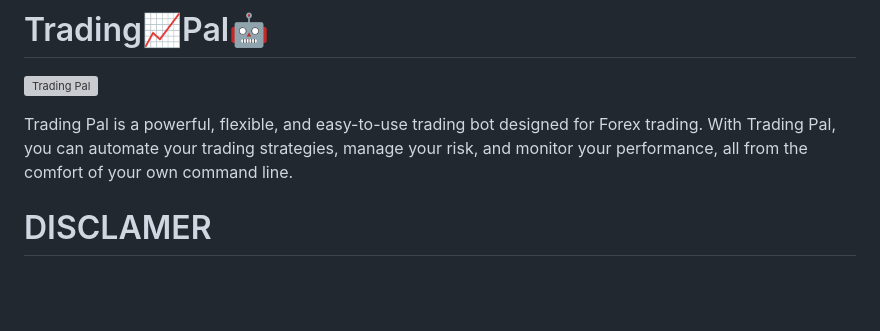
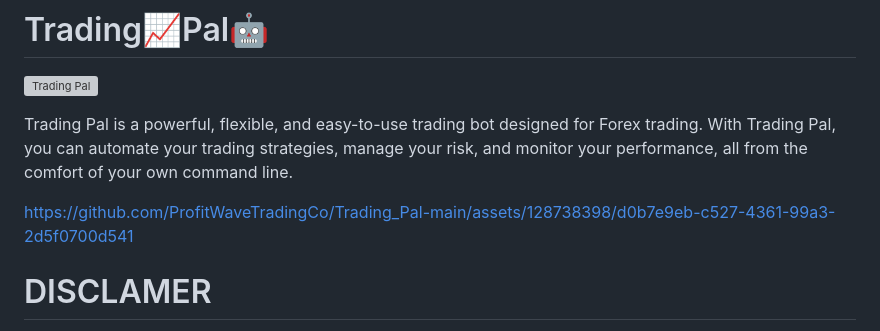
Before and after one commit to ProfitWaveTradingCo/Trading_Pal-main, a Markdown page: README.md, the part around the change. GitHub-like rendering; blank space fills up the shorter version; grey boxes are pictures that could not be loaded.

Commit message:
Update README.md
Signed-off-by: Profit Wave <128738398+ProfitWaveTradingCo@users.noreply.github.com>

```diff
--- a/README.md
+++ b/README.md
@@ -3,6 +3,10 @@
 ![Trading Pal](https://github.com/Deion24x/TradingPal-/assets/128738398/35db9ba7-401c-4f1e-b916-4d5b98b57b79)
 
 Trading Pal is a powerful, flexible, and easy-to-use trading bot designed for Forex trading. With Trading Pal, you can automate your trading strategies, manage your risk, and monitor your performance, all from the comfort of your own command line.
+
+
+https://github.com/ProfitWaveTradingCo/Trading_Pal-main/assets/128738398/d0b7e9eb-c527-4361-99a3-2d5f0700d541
+
 
 # DISCLAMER
 **‼‼ The following are only examples of the features and usage we are looking to implemt into the system trading pal is capable of getting account information from oanda broker, placing a trade and communicating with you about your account! Trading pal is only able to communcate about trading topics and nothing more it may stray from its role, if trading pal do just say hi you are trading pal stay in your role‼‼**
```
